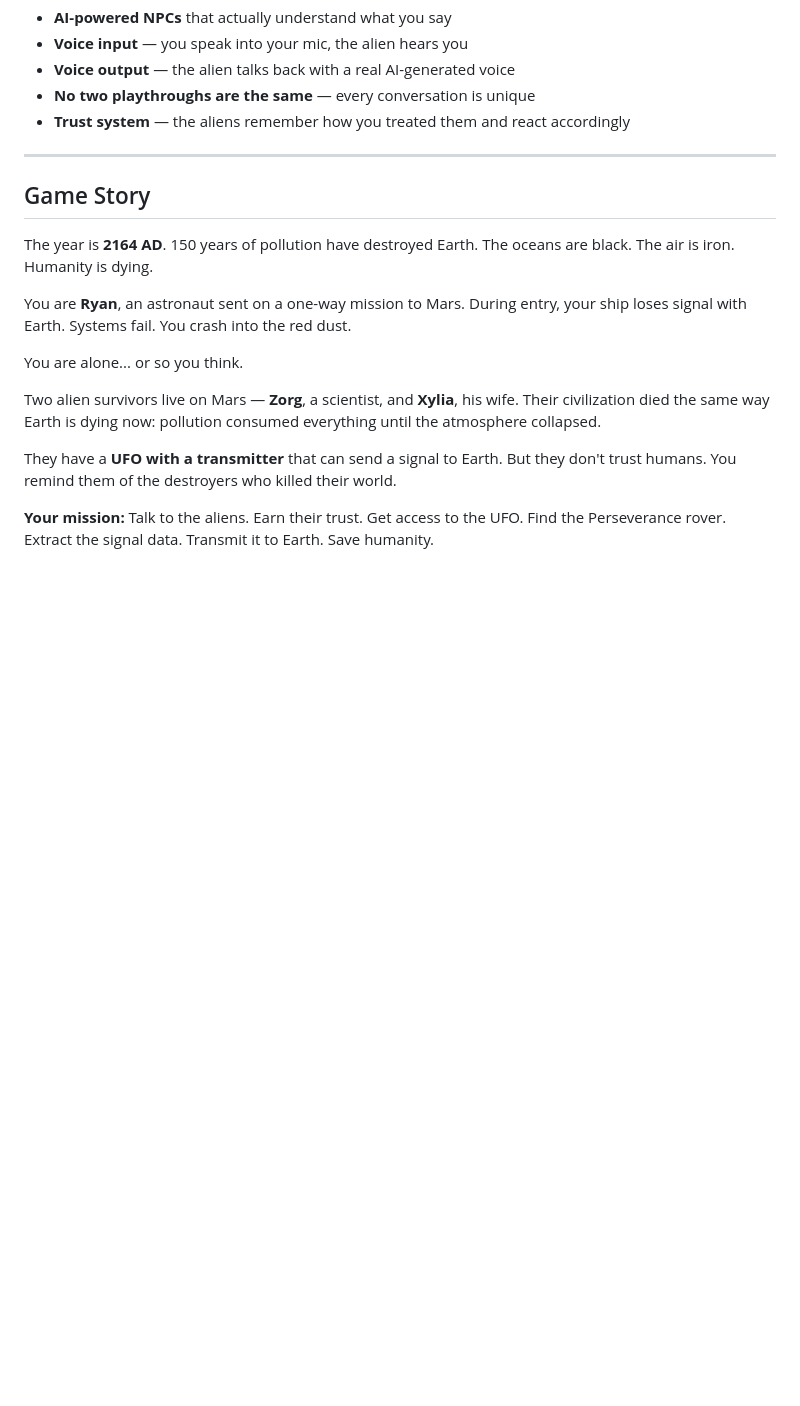
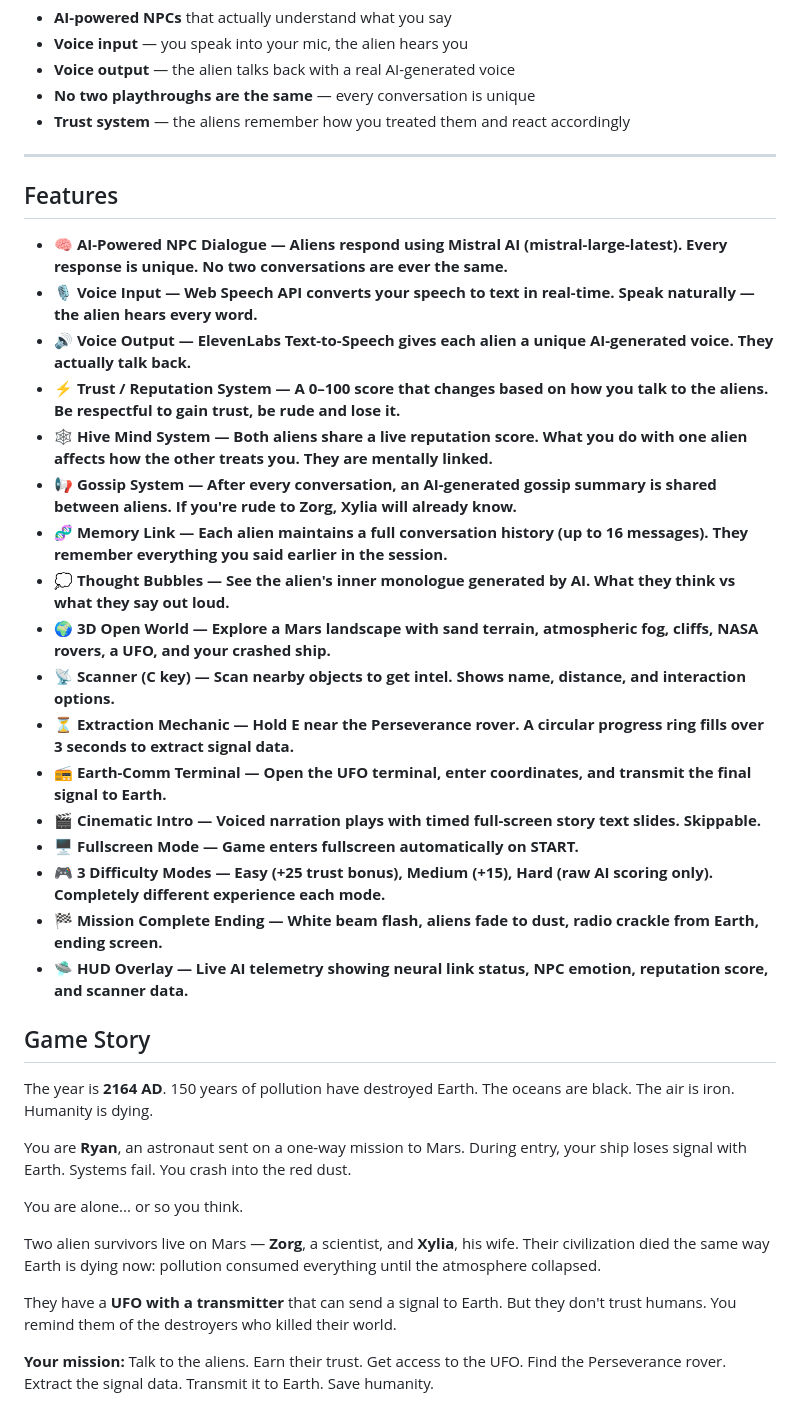
Before and after one commit to riyazweb/MARZ, a Markdown page: README.md, the part around one of its changes. GitHub-like rendering; blank space fills up the shorter version.

```diff
--- a/README.md
+++ b/README.md
@@ -22,6 +22,25 @@ This is what the **future of gaming** looks like:
 - **Trust system** — the aliens remember how you treated them and react accordingly
 
 ---
+
+## Features
+- **🧠 AI-Powered NPC Dialogue — Aliens respond using Mistral AI (mistral-large-latest). Every response is unique. No two conversations are ever the same.**
+- **🎙️ Voice Input — Web Speech API converts your speech to text in real-time. Speak naturally — the alien hears every word.**
+- **🔊 Voice Output — ElevenLabs Text-to-Speech gives each alien a unique AI-generated voice. They actually talk back.**
+- **⚡ Trust / Reputation System — A 0–100 score that changes based on how you talk to the aliens. Be respectful to gain trust, be rude and lose it.**
+- **🕸️ Hive Mind System — Both aliens share a live reputation score. What you do with one alien affects how the other treats you. They are mentally linked.**
+- **📢 Gossip System — After every conversation, an AI-generated gossip summary is shared between aliens. If you're rude to Zorg, Xylia will already know.**
+- **🧬 Memory Link — Each alien maintains a full conversation history (up to 16 messages). They remember everything you said earlier in the session.**
+- **💭 Thought Bubbles — See the alien's inner monologue generated by AI. What they think vs what they say out loud.**
+- **🌍 3D Open World — Explore a Mars landscape with sand terrain, atmospheric fog, cliffs, NASA rovers, a UFO, and your crashed ship.**
+- **📡 Scanner (C key) — Scan nearby objects to get intel. Shows name, distance, and interaction options.**
+- **⏳ Extraction Mechanic — Hold E near the Perseverance rover. A circular progress ring fills over 3 seconds to extract signal data.**
+- **📻 Earth-Comm Terminal — Open the UFO terminal, enter coordinates, and transmit the final signal to Earth.**
+- **🎬 Cinematic Intro — Voiced narration plays with timed full-screen story text slides. Skippable.**
+- **🖥️ Fullscreen Mode — Game enters fullscreen automatically on START.**
+- **🎮 3 Difficulty Modes — Easy (+25 trust bonus), Medium (+15), Hard (raw AI scoring only). Completely different experience each mode.**
+- **🏁 Mission Complete Ending — White beam flash, aliens fade to dust, radio crackle from Earth, ending screen.**
+- **🛸 HUD Overlay — Live AI telemetry showing neural link status, NPC emotion, reputation score, and scanner data.**
 
 ## Game Story
 
```
Also changed, not shown: other parts of README.md (+0 -16 lines).
